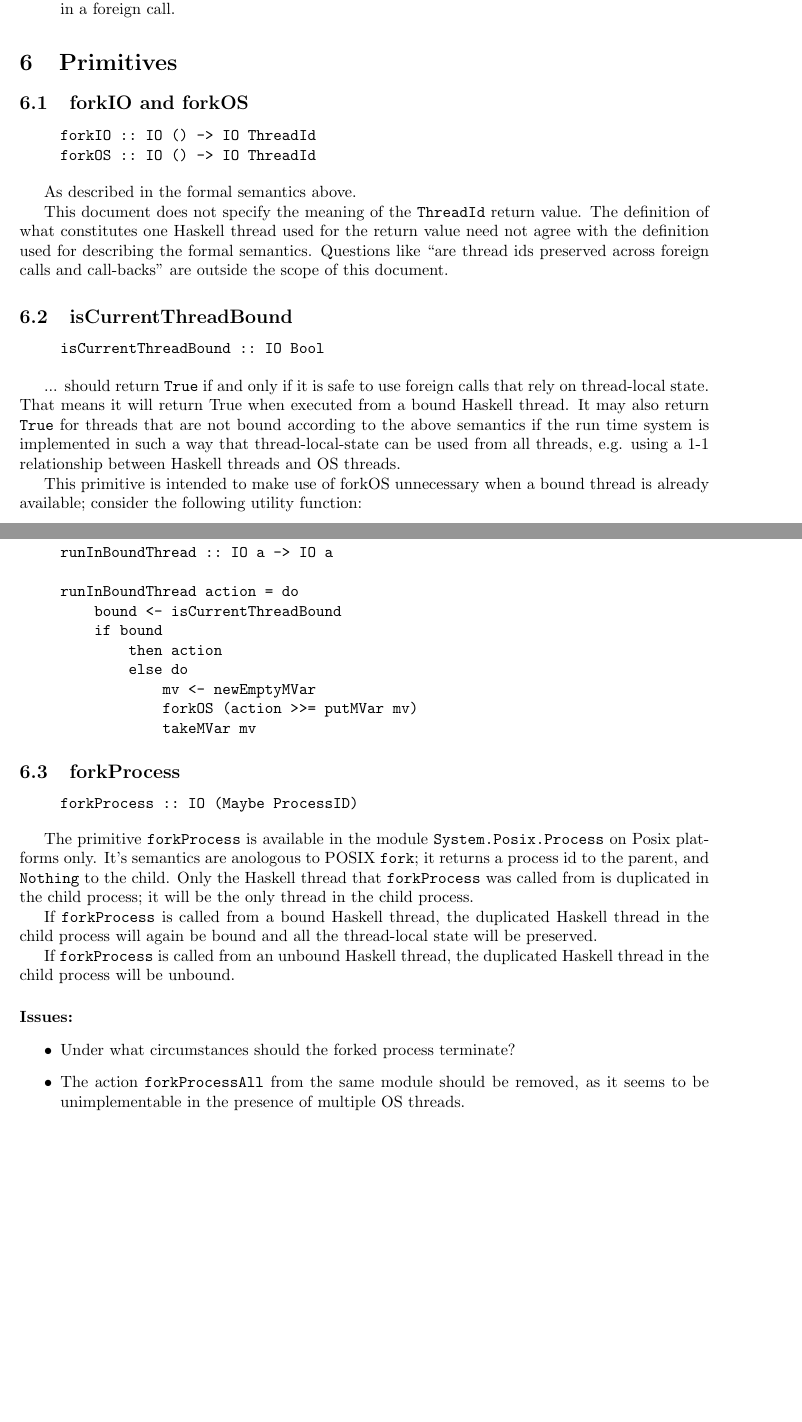
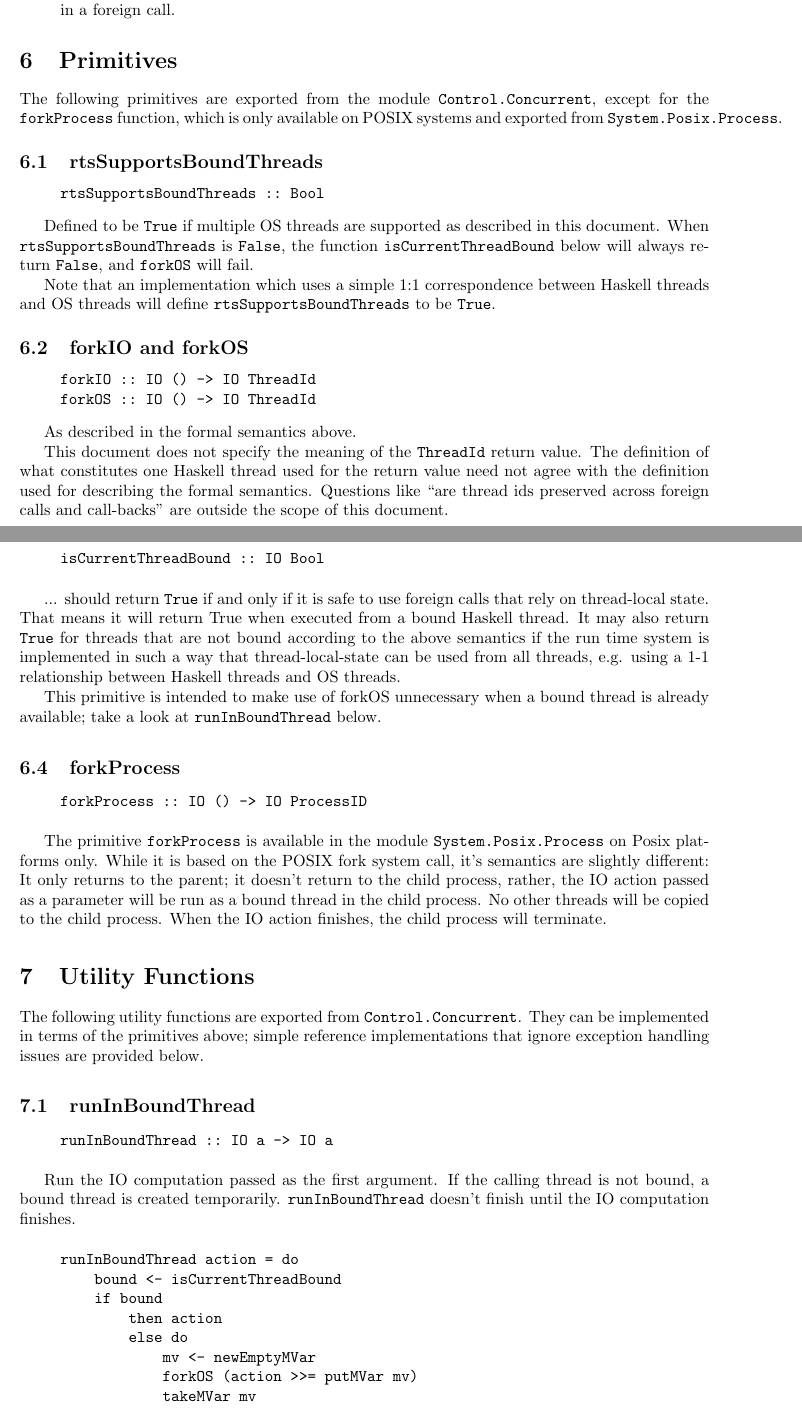
Before and after one commit to haskell/haskell-report, a LaTeX document (ffi/threads.tex): two parts of pages 9 and 10 of 10 before the commit and two parts of pages 9 and 10 of 11 after it, joined at a grey line, cut so that both start at the same text, the shorter picture padded with empty space. Compiled offline with pdfLaTeX.

Commit message:
Update description of forkProcess; add descriptions for rtsSupportsBoundThreads, runInBoundThread and runInUnboundThread

```diff
--- a/ffi/threads.tex
+++ b/ffi/threads.tex
@@ -366,6 +366,26 @@ all be blocked in a foreign call.
 
 \section{Primitives}
 
+The following primitives are exported from the module @Control.Concurrent@,
+except for the @forkProcess@ function, which is only available on POSIX systems
+and exported from @System.Posix.Process@.
+
+\subsection{rtsSupportsBoundThreads}
+
+\begin{quote}
+\begin{verbatim}
+rtsSupportsBoundThreads :: Bool
+\end{verbatim}
+\end{quote}
+
+Defined to be @True@ if multiple OS threads are supported as described in this
+document. When @rtsSupportsBoundThreads@ is @False@, the function
+@isCurrentThreadBound@ below will always return @False@, and @forkOS@ will fail.
+
+Note that an implementation which uses a simple 1:1 correspondence between
+Haskell threads and OS threads will define @rtsSupportsBoundThreads@ to be
+@True@.
+
 \subsection{forkIO and forkOS}
 
 \begin{quote}
@@ -399,12 +419,43 @@ a way that thread-local-state can be used from all threads, e.g. using a 1-1
 relationship between Haskell threads and OS threads.
 
 This primitive is intended to make use of forkOS unnecessary when a bound
-thread is already available; consider the following utility function:
+thread is already available; take a look at @runInBoundThread@ below.
+
+\subsection{forkProcess}
 
 \begin{quote}
 \begin{verbatim}
+forkProcess :: IO () -> IO ProcessID
+\end{verbatim}
+\end{quote}
+
+The primitive @forkProcess@ is available in the module @System.Posix.Process@
+on Posix platforms only.
+While it is based on the POSIX fork system call, it's semantics are slightly
+different: It only returns to the parent; it doesn't return to the child process,
+rather, the IO action passed as a parameter will be run as a bound thread in the
+child process. No other threads will be copied to the child process. When the IO
+action finishes, the child process will terminate.
+
+\section{Utility Functions}
+
+The following utility functions are exported from @Control.Concurrent@. They can
+be implemented in terms of the primitives above; simple reference
+implementations that ignore exception handling issues are provided below.
+
+\subsection{runInBoundThread}
+\begin{quote}
+\begin{verbatim}
 runInBoundThread :: IO a -> IO a
+\end{verbatim}
+\end{quote}
 
+Run the IO computation passed as the first argument. If the calling thread
+is not bound, a bound thread is created temporarily. @runInBoundThread@
+doesn't finish until the IO computation finishes.
+
+\begin{quote}
+\begin{verbatim}
 runInBoundThread action = do
     bound <- isCurrentThreadBound
     if bound
@@ -416,17 +467,12 @@ runInBoundThread action = do
 \end{verbatim}
 \end{quote}
 
-\subsection{forkProcess}
+
+\subsection{runInUnboundThread}
 
 \begin{quote}
 \begin{verbatim}
-forkProcess :: IO (Maybe ProcessID)
+runInUnboundThread :: IO a -> IO a
 \end{verbatim}
 \end{quote}
 
-The primitive @forkProcess@ is available in the module @System.Posix.Process@
-on Posix platforms only.
-It's semantics are anologous to POSIX @fork@; it returns a process
-id to the parent, and @Nothing@ to the child. Only the Haskell thread that
-@forkProcess@ was called from is duplicated in the child process; it
-will be the only thread in the child process.
@@ -433,14 +482 @@ will be the only thread in the child process.
 
-If @forkProcess@ is called from a bound Haskell thread, the duplicated Haskell
-thread in the child process will again be bound and all the thread-local
-state will be preserved.
-
-If @forkProcess@ is called from an unbound Haskell thread, the duplicated
-Haskell thread in the child process will be unbound.
-
-\paragraph{Issues:}
-\begin{itemize}
-\item Under what circumstances should the forked process terminate?
-\item The action @forkProcessAll@ from the same module should be removed, as
-      it seems to be unimplementable in the presence of multiple OS threads.
-\end{itemize}
```
Also changed, not shown: ffi/threads.tex (15 more changed lines).
